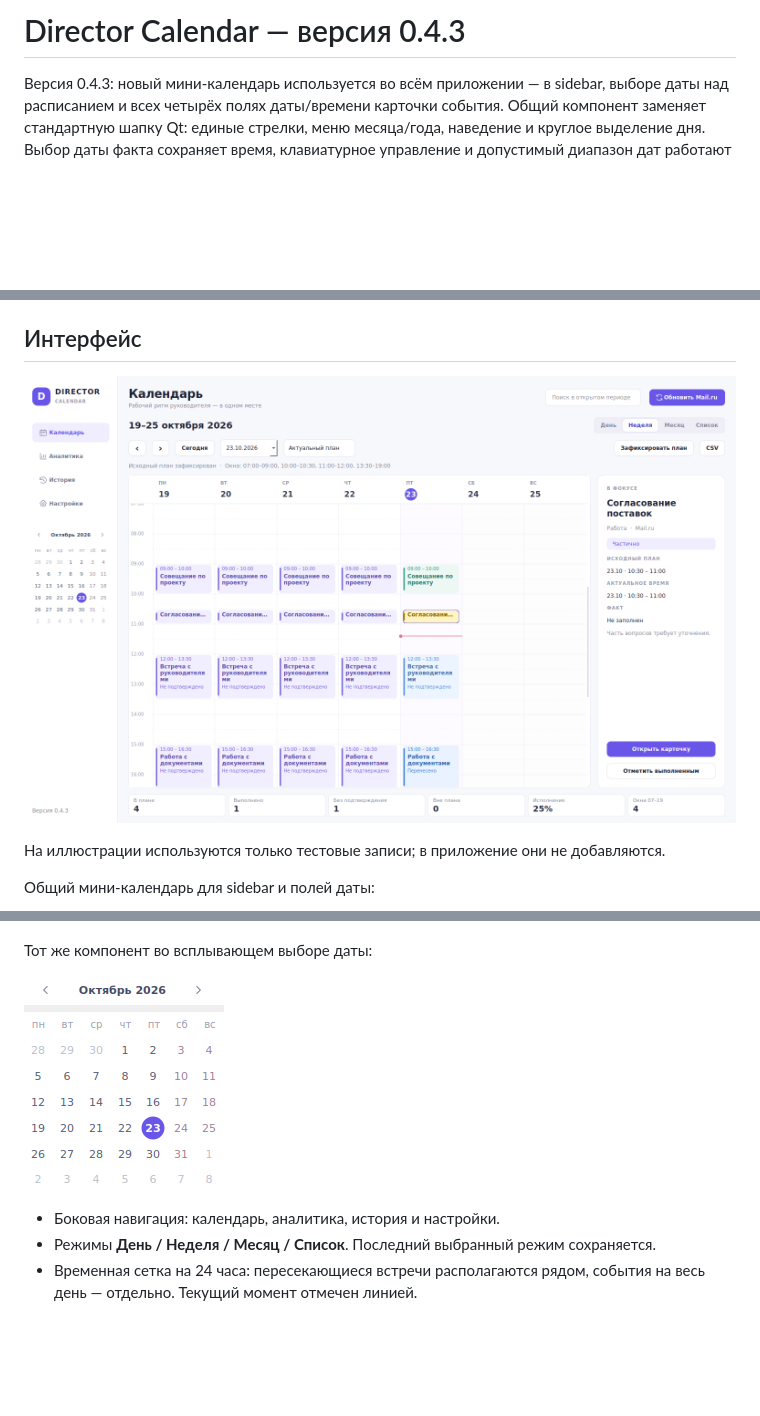
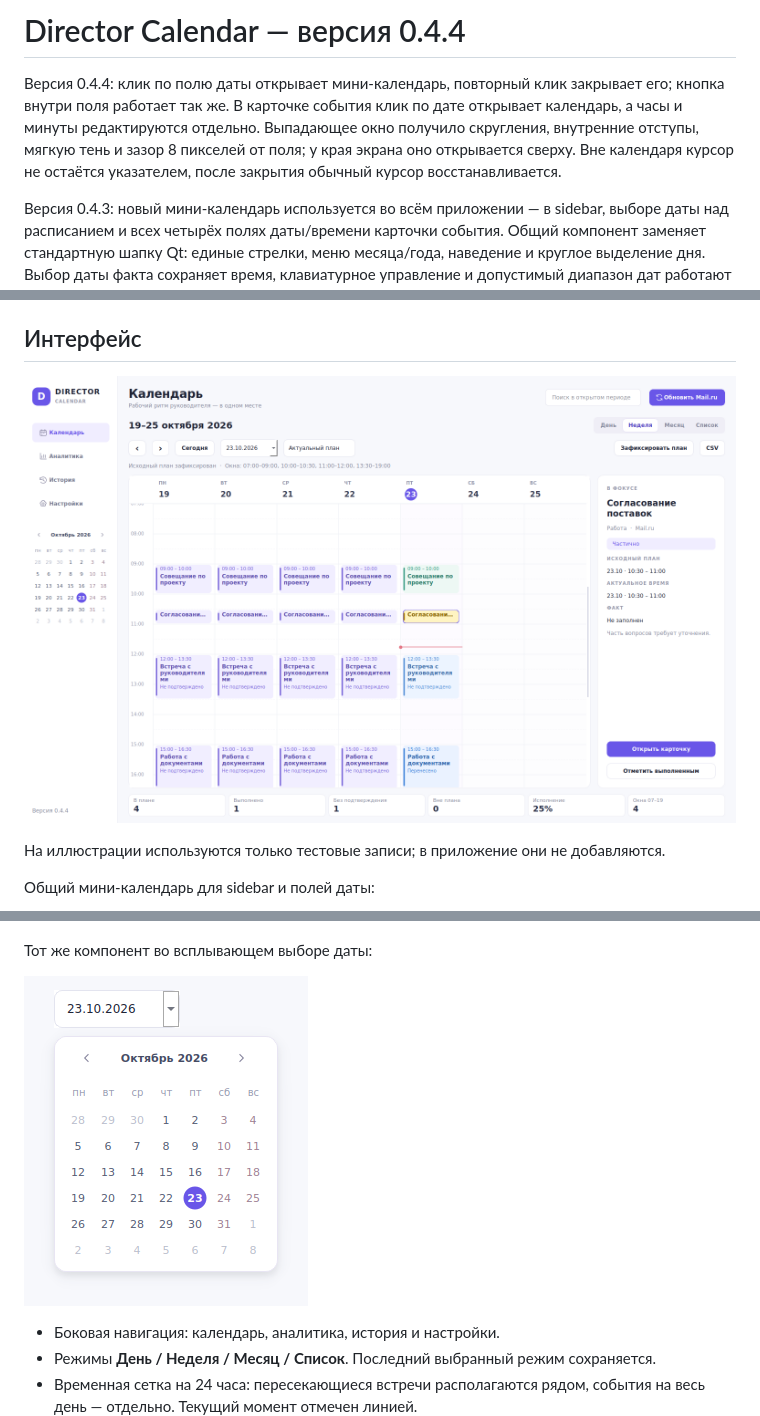
Before and after one commit to payuktv/director-calendar, a Markdown page: README.md, 3 parts joined by grey strips. GitHub-like rendering; pictures changed too: docs/screenshots/calendar-week.png, docs/screenshots/date-picker.png; blank space fills up the shorter version.

```diff
--- a/README.md
+++ b/README.md
@@ -1,4 +1,6 @@
-# Director Calendar — версия 0.4.3
+# Director Calendar — версия 0.4.4
+
+Версия 0.4.4: клик по полю даты открывает мини-календарь, повторный клик закрывает его; кнопка внутри поля работает так же. В карточке события клик по дате открывает календарь, а часы и минуты редактируются отдельно. Выпадающее окно получило скругления, внутренние отступы, мягкую тень и зазор 8 пикселей от поля; у края экрана оно открывается сверху. Вне календаря курсор не остаётся указателем, после закрытия обычный курсор восстанавливается.
 
 Версия 0.4.3: новый мини-календарь используется во всём приложении — в sidebar, выборе даты над расписанием и всех четырёх полях даты/времени карточки события. Общий компонент заменяет стандартную шапку Qt: единые стрелки, меню месяца/года, наведение и круглое выделение дня. Выбор даты факта сохраняет время, клавиатурное управление и допустимый диапазон дат работают через Qt; плановые поля Mail.ru остаются недоступны для редактирования.
 
```
Also changed, not shown: 7 other files.
